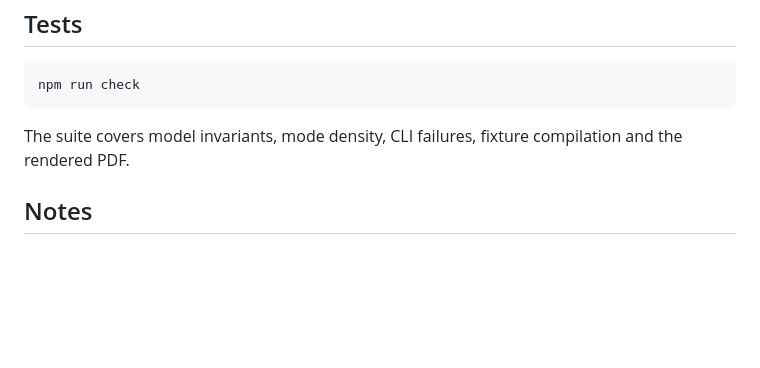
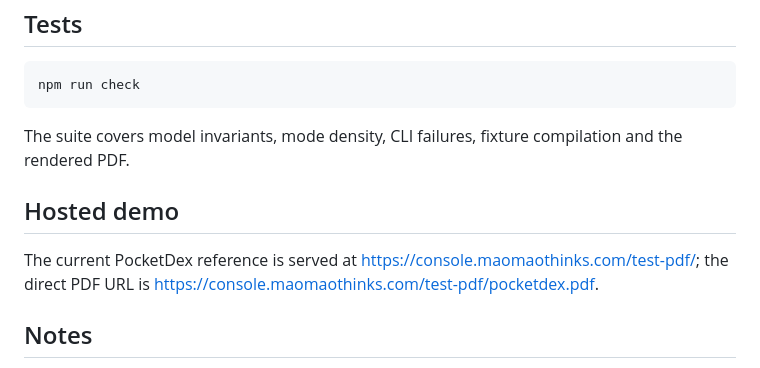
Before and after one commit to khaizon/openapispec-typst, a Markdown page: README.md, the part around one of its changes. Drawn GitHub-style; blank space fills up the shorter version.

Commit message:
docs: link the hosted PocketDex reference

```diff
--- a/README.md
+++ b/README.md
@@ -125,6 +125,12 @@ npm run check
 The suite covers model invariants, mode density, CLI failures, fixture
 compilation and the rendered PDF.
 
+## Hosted demo
+
+The current PocketDex reference is served at
+<https://console.maomaothinks.com/test-pdf/>; the direct PDF URL is
+<https://console.maomaothinks.com/test-pdf/pocketdex.pdf>.
+
 ## Notes
 
 - All characters, species, trainers, regions and items are fictional.
```
Also changed, not shown: other parts of README.md (+1 -1 lines).
